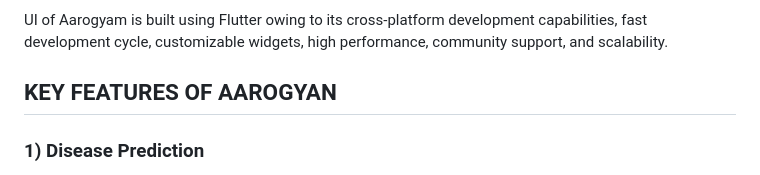
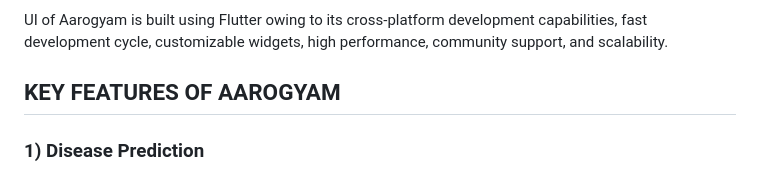
Before and after one commit to dubeyayushi/Aarogyam, a Markdown page: README.md, the part around the change. GitHub-like rendering.

```diff
--- a/README.md
+++ b/README.md
@@ -82,7 +82,7 @@ Accuracy: 95.1%
 UI of Aarogyam is built using Flutter owing to its cross-platform development capabilities, fast development cycle, customizable widgets, high performance, community support, and scalability.
 
 
-## KEY FEATURES OF AAROGYAN
+## KEY FEATURES OF AAROGYAM
 
 ### 1) Disease Prediction
 
```
